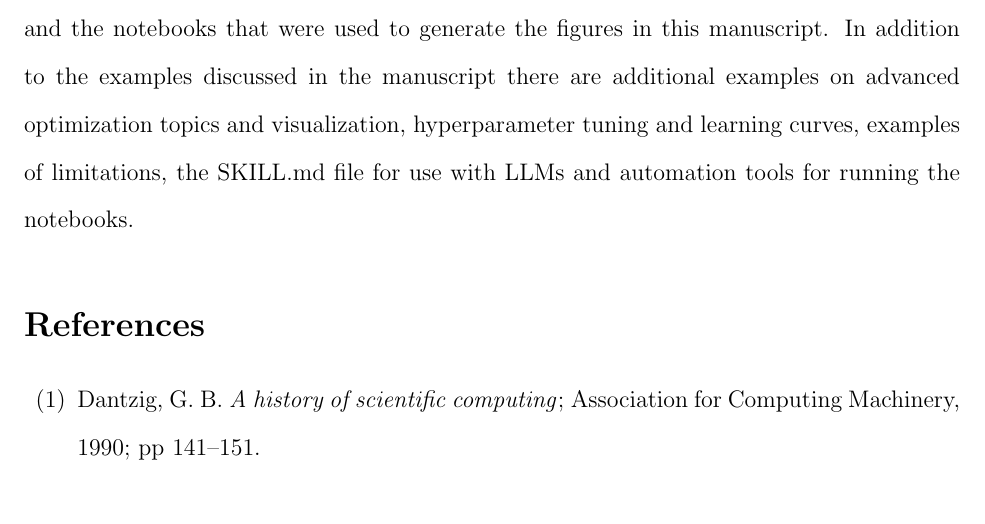
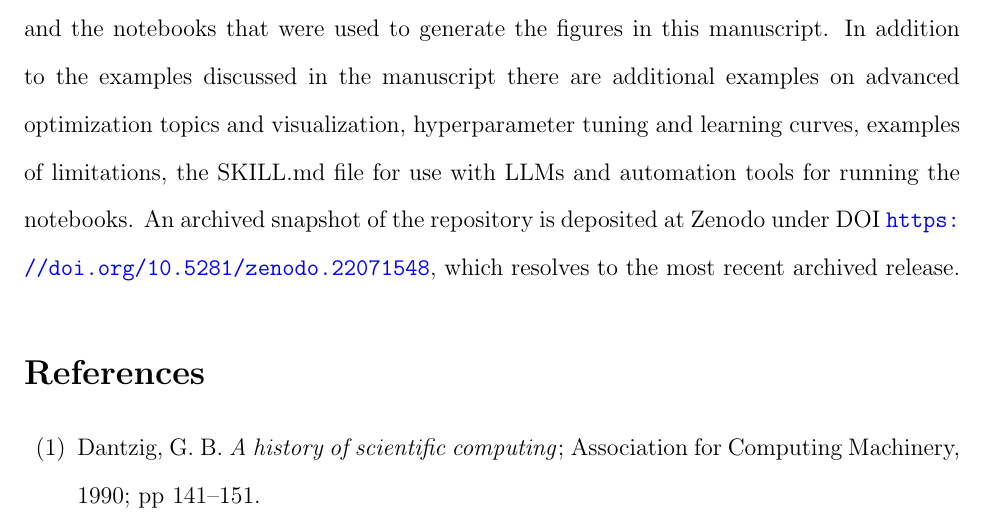
Before and after one commit to KitchinHUB/generative-optimization, a LaTeX paper (manuscript.tex): part of page 43 of 51, cut so that both start at the same text. Compiled offline with pdfLaTeX.

Commit message:
Cite the Zenodo archive in the data availability statement
The repository is now archived under the concept DOI 10.5281/zenodo.22071548,
which resolves to the most recent release, so the citation stays correct if a
later version is deposited.  Rebuild the PDF.

Co-Authored-By: Claude Opus 5 <noreply@anthropic.com>
Claude-Session: https://claude.ai/code/session_018RYcJ7wG8TD9c4AjhKKH3h

```diff
--- a/manuscript.tex
+++ b/manuscript.tex
@@ -626,7 +626,7 @@ This work received no external funding.
 
 Generative AI (Claude Code with the Opus 4.5 model) was used in the preparation of this work, for code development, literature review, and portions of the manuscript text. The nature and extent of that use is described in Sec. \ref{sec:llm-usage}. The authors reviewed all content and take full responsibility for it.
 
-The code and data supporting this work are available in the GitHub repository \url{https://github.com/KitchinHUB/generative-optimization}, which contains extensive examples in the form of Jupyter notebooks for the GMM and flow-matching examples, and the notebooks that were used to generate the figures in this manuscript. In addition to the examples discussed in the manuscript there are additional examples on advanced optimization topics and visualization, hyperparameter tuning and learning curves, examples of limitations, the SKILL.md file for use with LLMs and automation tools for running the notebooks.
+The code and data supporting this work are available in the GitHub repository \url{https://github.com/KitchinHUB/generative-optimization}, which contains extensive examples in the form of Jupyter notebooks for the GMM and flow-matching examples, and the notebooks that were used to generate the figures in this manuscript. In addition to the examples discussed in the manuscript there are additional examples on advanced optimization topics and visualization, hyperparameter tuning and learning curves, examples of limitations, the SKILL.md file for use with LLMs and automation tools for running the notebooks. An archived snapshot of the repository is deposited at Zenodo under DOI \url{https://doi.org/10.5281/zenodo.22071548}, which resolves to the most recent archived release.
 
 \end{acknowledgement}
 
```
Also changed, not shown: 1 other file.
